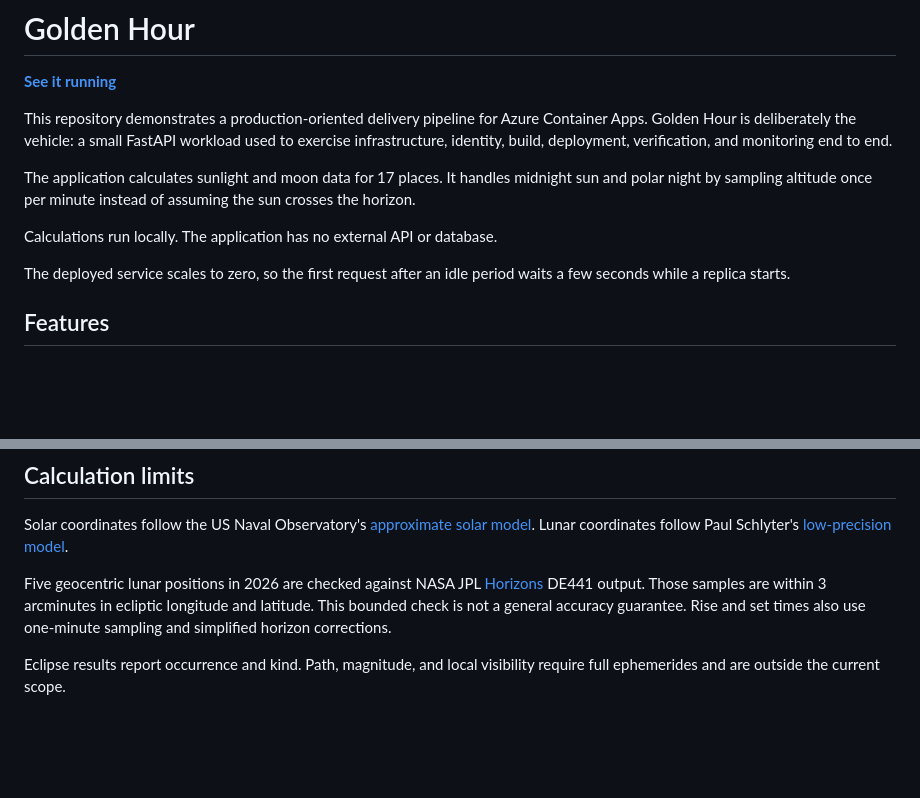
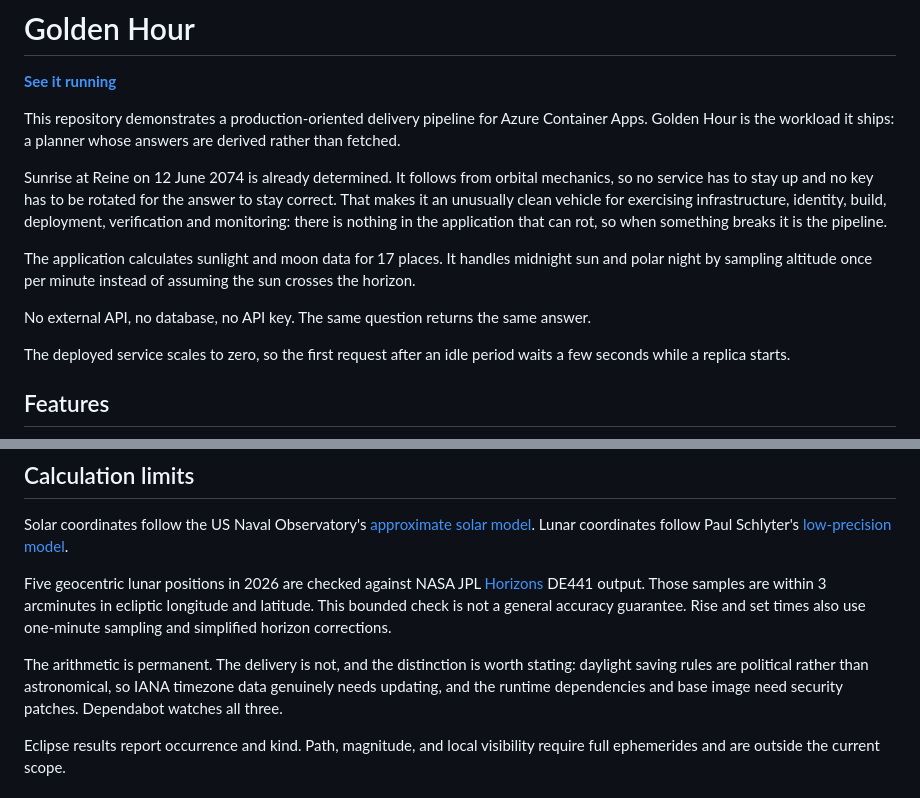
Before and after one commit to sindredg/sky, a Markdown page: README.md, 2 parts joined by grey strips. Drawn GitHub-style; blank space fills up the shorter version.

Commit message:
docs: why the answers are permanent (#40)
The README called Golden Hour "deliberately the vehicle", which undersells the
property that makes it a good one. The two framings reconcile: the application
is a clean vehicle for a delivery pipeline precisely because nothing in it can
rot, so when something breaks it is the pipeline.

It also now states what is not permanent. Daylight saving rules are political
rather than astronomical, so IANA timezone data needs updating, and the runtime
dependencies and base image need patching. Claiming no maintenance would have
been the kind of unbounded claim this repository avoids elsewhere.

Co-authored-by: Claude Opus 5 <noreply@anthropic.com>

```diff
--- a/README.md
+++ b/README.md
@@ -3,15 +3,22 @@
 **[See it running](https://ca-aca-prod-production.yellowglacier-15588c53.norwayeast.azurecontainerapps.io)**
 
 This repository demonstrates a production-oriented delivery pipeline for Azure
-Container Apps. Golden Hour is deliberately the vehicle: a small FastAPI
-workload used to exercise infrastructure, identity, build, deployment,
-verification, and monitoring end to end.
+Container Apps. Golden Hour is the workload it ships: a planner whose answers
+are derived rather than fetched.
+
+Sunrise at Reine on 12 June 2074 is already determined. It follows from orbital
+mechanics, so no service has to stay up and no key has to be rotated for the
+answer to stay correct. That makes it an unusually clean vehicle for exercising
+infrastructure, identity, build, deployment, verification and monitoring: there
+is nothing in the application that can rot, so when something breaks it is the
+pipeline.
 
 The application calculates sunlight and moon data for 17 places. It handles
 midnight sun and polar night by sampling altitude once per minute instead of
 assuming the sun crosses the horizon.
 
-Calculations run locally. The application has no external API or database.
+No external API, no database, no API key. The same question returns the same
+answer.
 
 The deployed service scales to zero, so the first request after an idle period
 waits a few seconds while a replica starts.
@@ -73,6 +80,11 @@ within 3 arcminutes in ecliptic longitude and latitude. This bounded check is
 not a general accuracy guarantee. Rise and set times also use one-minute
 sampling and simplified horizon corrections.
 
+The arithmetic is permanent. The delivery is not, and the distinction is worth
+stating: daylight saving rules are political rather than astronomical, so IANA
+timezone data genuinely needs updating, and the runtime dependencies and base
+image need security patches. Dependabot watches all three.
+
 Eclipse results report occurrence and kind. Path, magnitude, and local
 visibility require full ephemerides and are outside the current scope.
 
```
